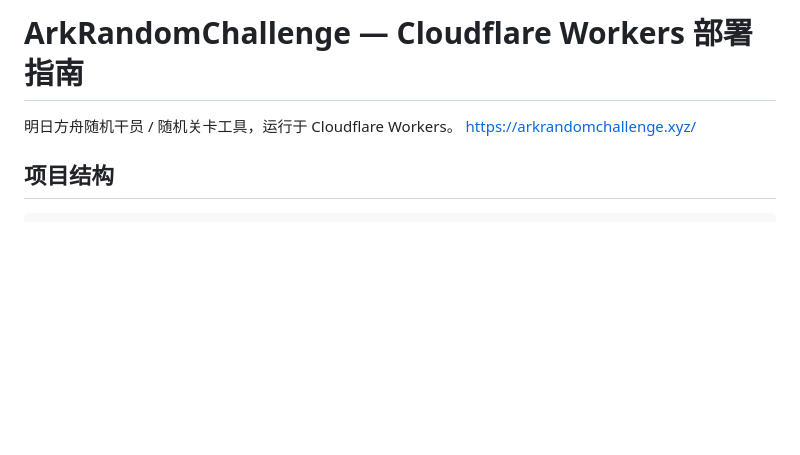
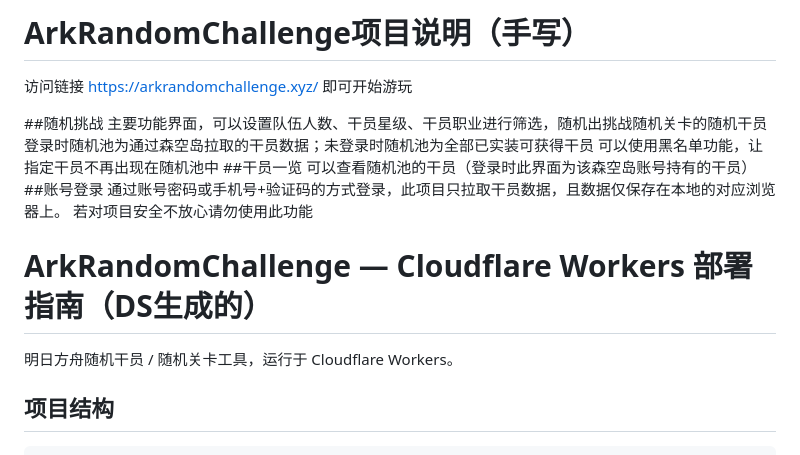
Before and after one commit to NagaMao/ArkRandomChallenge, a Markdown page: README.md, the part around the change. Drawn GitHub-style; blank space fills up the shorter version.

Commit message:
Revise README with project details and features
Updated project description and added features overview.

```diff
--- a/README.md
+++ b/README.md
@@ -1,7 +1,19 @@
-# ArkRandomChallenge — Cloudflare Workers 部署指南
+# ArkRandomChallenge项目说明（手写）
+访问链接 https://arkrandomchallenge.xyz/ 即可开始游玩
+
+##随机挑战
+主要功能界面，可以设置队伍人数、干员星级、干员职业进行筛选，随机出挑战随机关卡的随机干员
+登录时随机池为通过森空岛拉取的干员数据；未登录时随机池为全部已实装可获得干员
+可以使用黑名单功能，让指定干员不再出现在随机池中
+##干员一览
+可以查看随机池的干员（登录时此界面为该森空岛账号持有的干员）
+##账号登录
+通过账号密码或手机号+验证码的方式登录，此项目只拉取干员数据，且数据仅保存在本地的对应浏览器上。
+若对项目安全不放心请勿使用此功能
+
+# ArkRandomChallenge — Cloudflare Workers 部署指南（DS生成的）
 
 明日方舟随机干员 / 随机关卡工具，运行于 Cloudflare Workers。
-https://arkrandomchallenge.xyz/
 
 ## 项目结构
 
```
